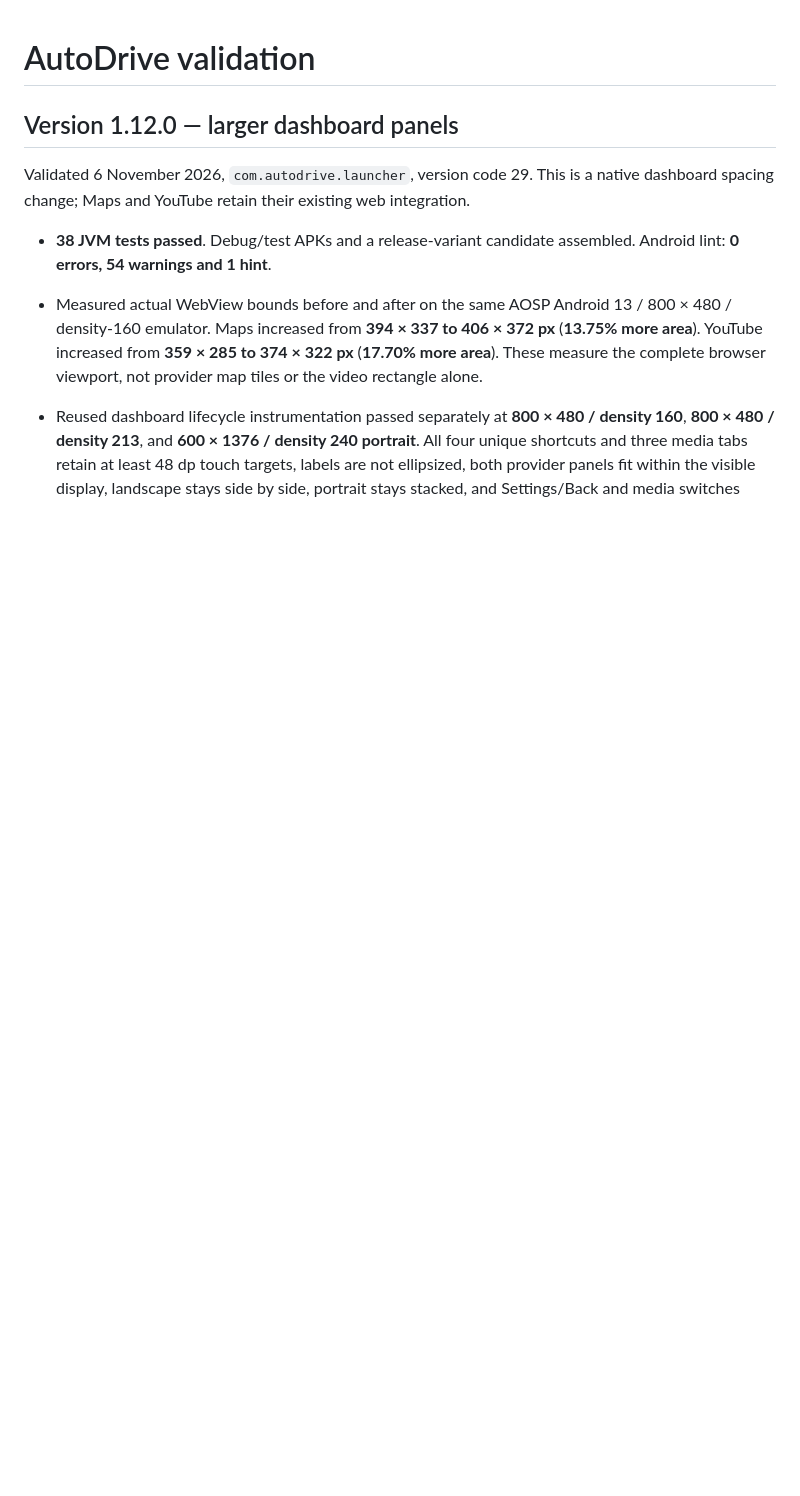
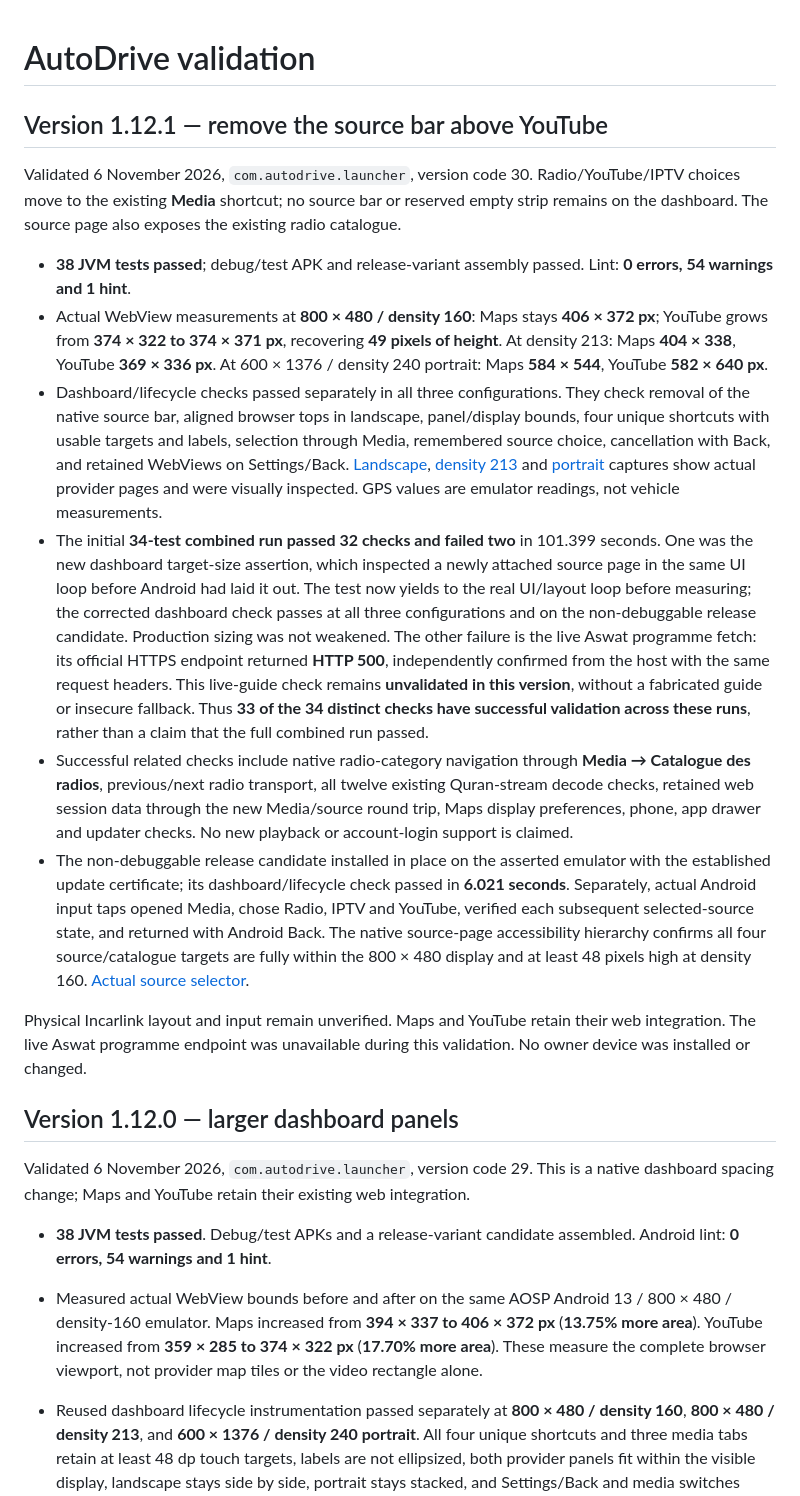
Before and after one commit to wacayoub/AutoDrive, a Markdown page: docs/TEST-RESULTS.md, the part around the change. GitHub-like rendering; blank space fills up the shorter version.

```diff
--- a/docs/TEST-RESULTS.md
+++ b/docs/TEST-RESULTS.md
@@ -1,4 +1,17 @@
 # AutoDrive validation
+
+## Version 1.12.1 — remove the source bar above YouTube
+
+Validated 6 November 2026, `com.autodrive.launcher`, version code 30. Radio/YouTube/IPTV choices move to the existing **Media** shortcut; no source bar or reserved empty strip remains on the dashboard. The source page also exposes the existing radio catalogue.
+
+- **38 JVM tests passed**; debug/test APK and release-variant assembly passed. Lint: **0 errors, 54 warnings and 1 hint**.
+- Actual WebView measurements at **800 × 480 / density 160**: Maps stays **406 × 372 px**; YouTube grows from **374 × 322 to 374 × 371 px**, recovering **49 pixels of height**. At density 213: Maps **404 × 338**, YouTube **369 × 336 px**. At 600 × 1376 / density 240 portrait: Maps **584 × 544**, YouTube **582 × 640 px**.
+- Dashboard/lifecycle checks passed separately in all three configurations. They check removal of the native source bar, aligned browser tops in landscape, panel/display bounds, four unique shortcuts with usable targets and labels, selection through Media, remembered source choice, cancellation with Back, and retained WebViews on Settings/Back. [Landscape](../deliverables/dashboard-1.12.1-800x480.png), [density 213](../deliverables/dashboard-1.12.1-density213.png) and [portrait](../deliverables/dashboard-1.12.1-portrait.png) captures show actual provider pages and were visually inspected. GPS values are emulator readings, not vehicle measurements.
+- The initial **34-test combined run passed 32 checks and failed two** in 101.399 seconds. One was the new dashboard target-size assertion, which inspected a newly attached source page in the same UI loop before Android had laid it out. The test now yields to the real UI/layout loop before measuring; the corrected dashboard check passes at all three configurations and on the non-debuggable release candidate. Production sizing was not weakened. The other failure is the live Aswat programme fetch: its official HTTPS endpoint returned **HTTP 500**, independently confirmed from the host with the same request headers. This live-guide check remains **unvalidated in this version**, without a fabricated guide or insecure fallback. Thus **33 of the 34 distinct checks have successful validation across these runs**, rather than a claim that the full combined run passed.
+- Successful related checks include native radio-category navigation through **Media → Catalogue des radios**, previous/next radio transport, all twelve existing Quran-stream decode checks, retained web session data through the new Media/source round trip, Maps display preferences, phone, app drawer and updater checks. No new playback or account-login support is claimed.
+- The non-debuggable release candidate installed in place on the asserted emulator with the established update certificate; its dashboard/lifecycle check passed in **6.021 seconds**. Separately, actual Android input taps opened Media, chose Radio, IPTV and YouTube, verified each subsequent selected-source state, and returned with Android Back. The native source-page accessibility hierarchy confirms all four source/catalogue targets are fully within the 800 × 480 display and at least 48 pixels high at density 160. [Actual source selector](../deliverables/media-sources-1.12.1-800x480.png).
+
+Physical Incarlink layout and input remain unverified. Maps and YouTube retain their web integration. The live Aswat programme endpoint was unavailable during this validation. No owner device was installed or changed.
 
 ## Version 1.12.0 — larger dashboard panels
 
```
Also changed, not shown: README.md (+2 -1 lines), docs/RELEASE-NOTES.md (+6 -7 lines), deliverables/dashboard-1.12.1-800x480.png (added), deliverables/dashboard-1.12.1-density213.png (added), deliverables/dashboard-1.12.1-portrait.png (added), deliverables/media-sources-1.12.1-800x480.png (added), 7 other files.
